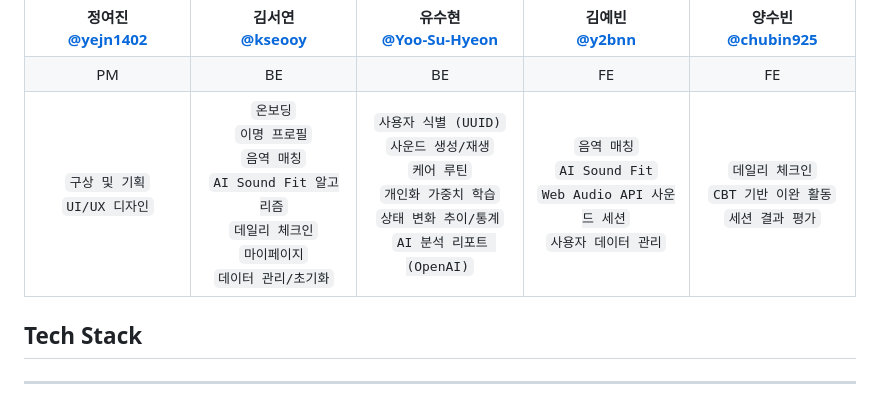
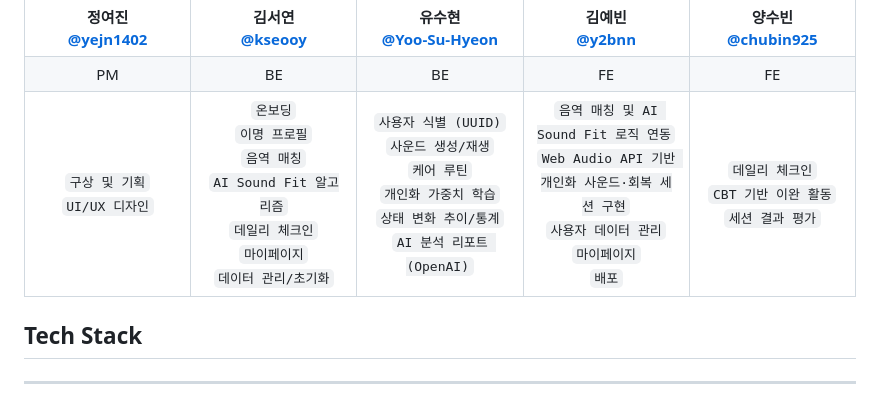
Before and after one commit to 2026-LIKELION-SOMNI/2026-likilion-ds2, a Markdown page: README.md, the part around one of its changes. GitHub-like rendering.

Commit message:
Update README with new features and corrections

```diff
--- a/README.md
+++ b/README.md
@@ -22,7 +22,7 @@
     <td align="center"><font size="2"><code>구상 및 기획</code><br><code>UI/UX 디자인</code></font></td>
     <td align="center"><font size="2"><code>온보딩</code><br><code>이명 프로필</code><br><code>음역 매칭</code><br><code>AI Sound Fit 알고리즘</code><br><code>데일리 체크인</code><br><code>마이페이지</code><br><code>데이터 관리/초기화</code></font></td>
     <td align="center"><font size="2"><code>사용자 식별 (UUID)</code><br><code>사운드 생성/재생</code><br><code>케어 루틴</code><br><code>개인화 가중치 학습</code><br><code>상태 변화 추이/통계</code><br><code>AI 분석 리포트 (OpenAI)</code></font></td>
-    <td align="center"><font size="2"><code>음역 매칭</code><br><code>AI Sound Fit</code><br><code>Web Audio API 사운드 세션</code><br><code>사용자 데이터 관리</code></font></td>
+    <td align="center"><font size="2"><code>음역 매칭 및 AI Sound Fit 로직 연동</code><br><code>Web Audio API 기반 개인화 사운드·회복 세션 구현</code><br><code>사용자 데이터 관리</code><br><code>마이페이지</code><br><code>배포</code></font></td>
     <td align="center"><font size="2"><code>데일리 체크인</code><br><code>CBT 기반 이완 활동</code><br><code>세션 결과 평가</code></font></td>
   </tr>
 </table>
```
Also changed, not shown: other parts of README.md (+1 -1 lines).
